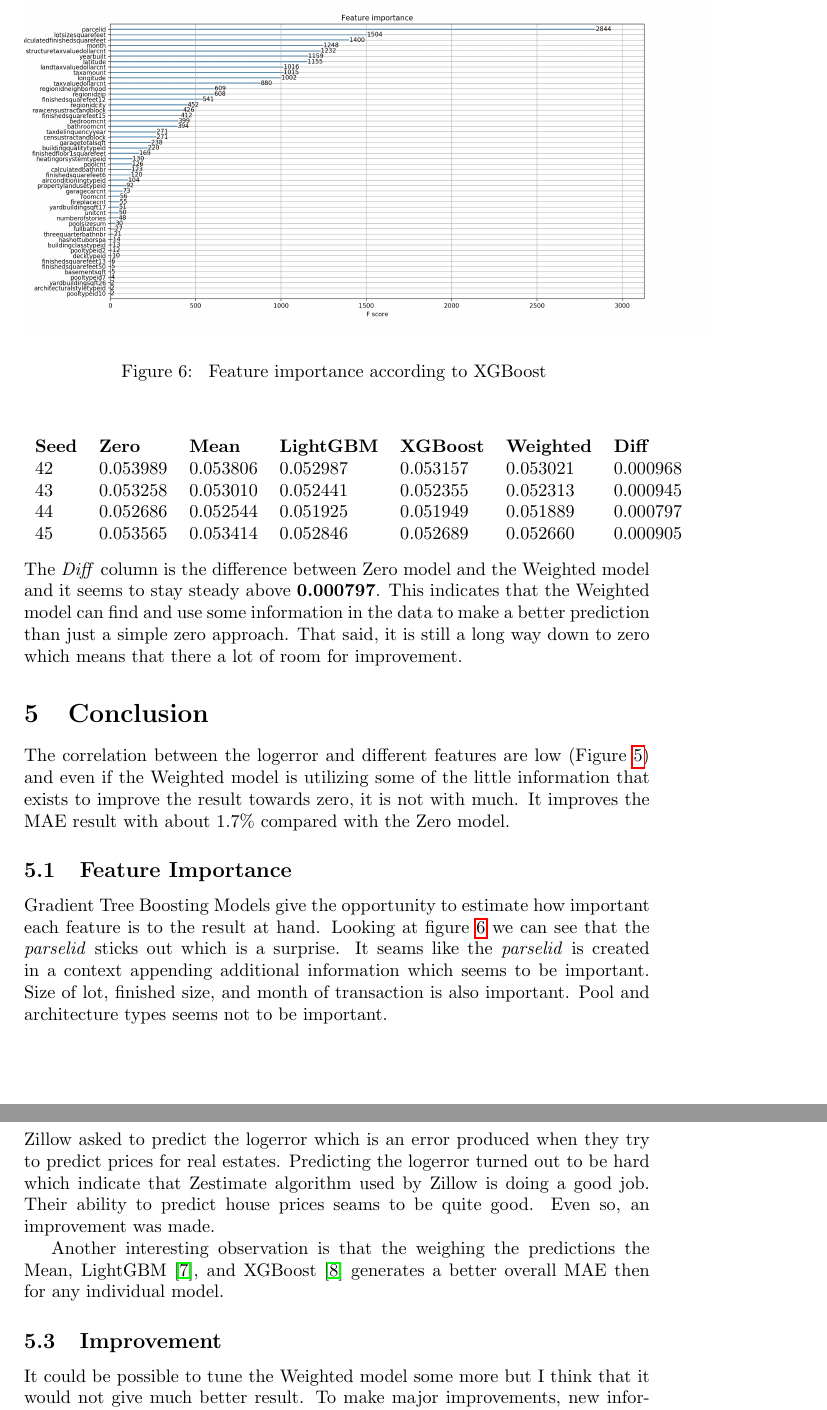
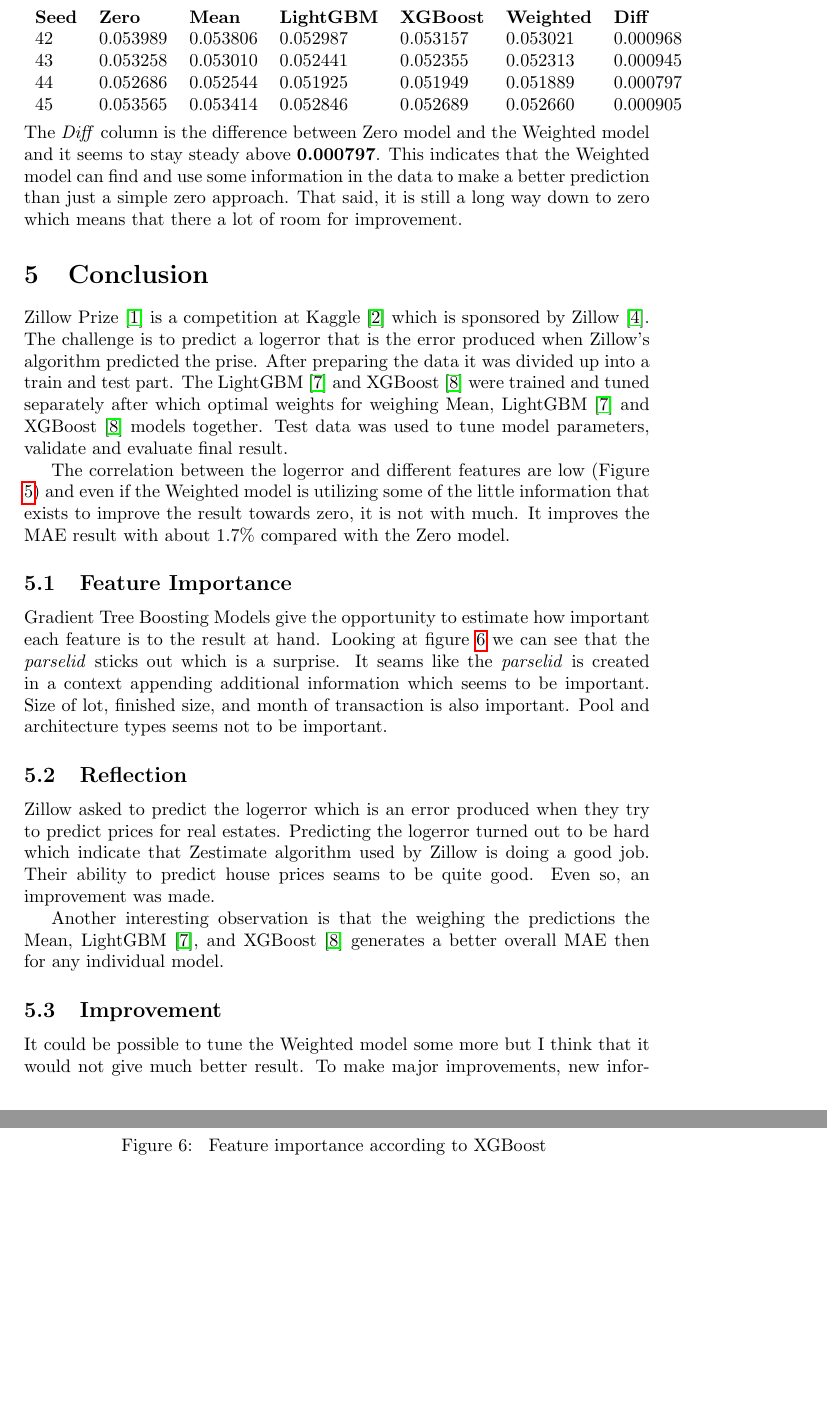
Before and after one commit to parze/machine-learning-zillow-prize, a LaTeX document (src/report/report.tex): two parts of pages 12 and 13 of 13 before the commit and two parts of pages 12 and 13 of 14 after it, joined at a grey line, cut so that both start at the same text, the shorter picture padded with empty space. Compiled offline with pdfLaTeX.

Commit message:
Added more recap information in the conclustion part.

```diff
--- a/src/report/report.tex
+++ b/src/report/report.tex
@@ -295,6 +295,8 @@ The \textit{Diff} column is the difference between Zero model and the Weighted m
 \section{Conclusion}
 % A visualization has been provided that emphasizes an important quality about the project
 % with thorough discussion. Visual cues are clearly defined.
+Zillow Prize \cite{zillowprize} is a competition at Kaggle \cite{kaggle} which is sponsored by Zillow \cite{zillow}. The challenge is to predict a logerror that is the error produced when Zillow's algorithm predicted the prise. After preparing the data it was divided up into a train and test part. The LightGBM \cite{lightgbm} and XGBoost \cite{xgboost} were trained and tuned separately after which optimal weights for weighing Mean, LightGBM \cite{lightgbm} and XGBoost \cite{xgboost} models together. Test data was used to tune model parameters, validate and evaluate final result.
+
 The correlation between the logerror and different features are low (Figure \ref{fig:prop-corr-feature}) and even if the Weighted model is utilizing some of the little information that exists to improve the result towards zero, it is not with much. It improves the MAE result with about 1.7\% compared with the Zero model.
 
 
```
Also changed, not shown: src/report/report.pdf.
